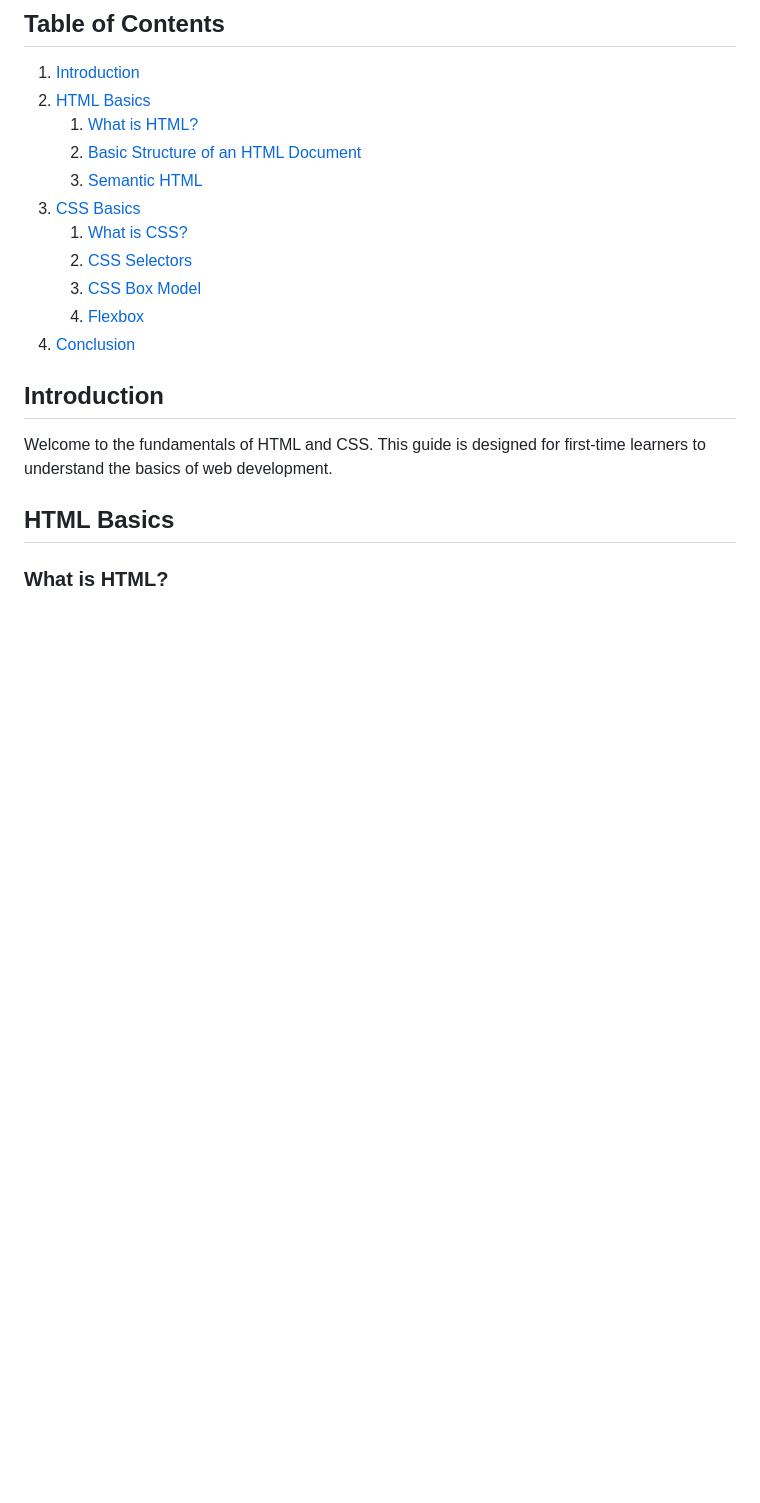
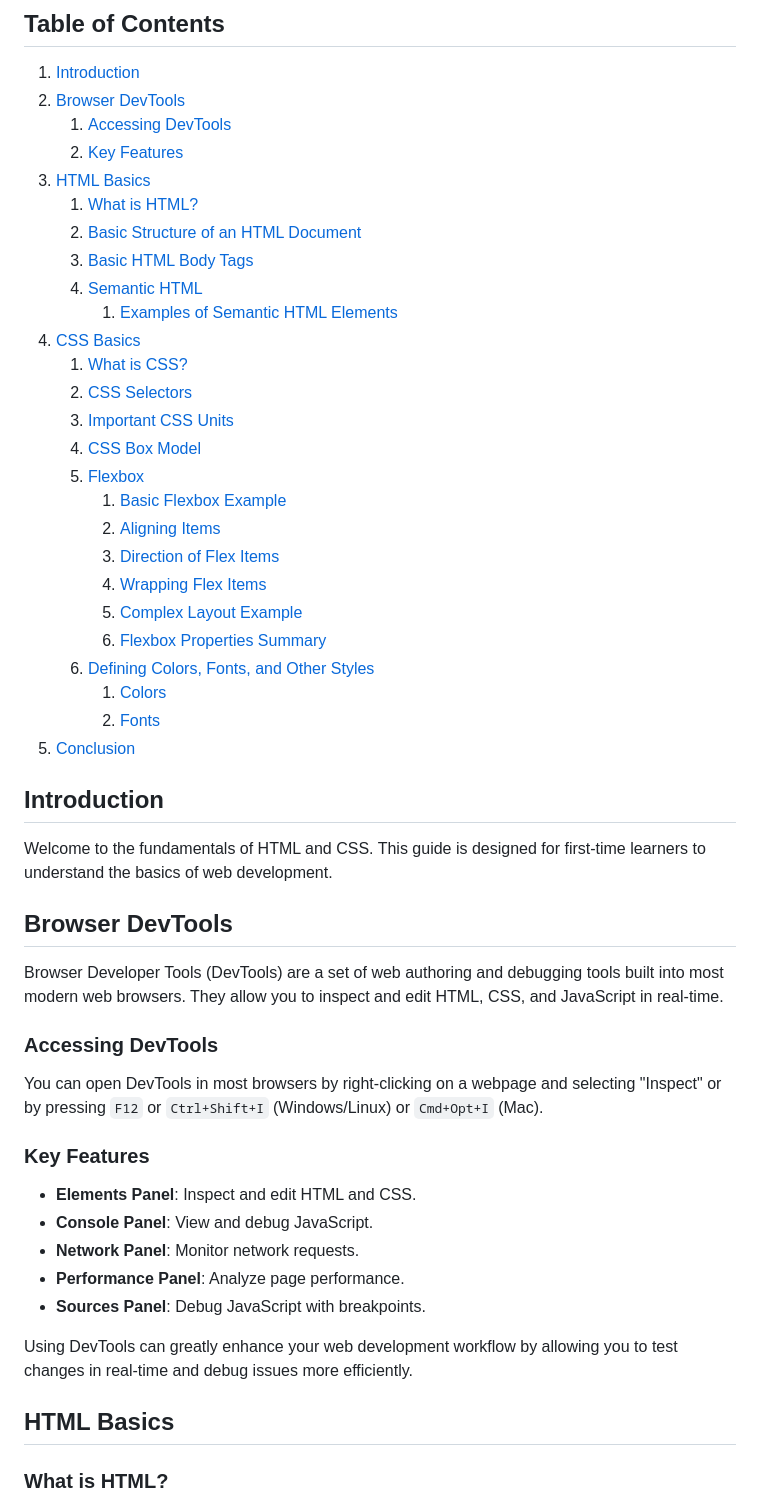
Before and after one commit to jycksyn/patently-fundamental, a Markdown page: README.md, the part around one of its changes. Drawn GitHub-style; blank space fills up the shorter version.

```diff
--- a/README.md
+++ b/README.md
@@ -2,19 +2,49 @@
 
 ## Table of Contents
 1. [Introduction](#introduction)
-2. [HTML Basics](#html-basics)
+2. [Browser DevTools](#browser-devtools)
+    1. [Accessing DevTools](#accessing-devtools)
+    2. [Key Features](#key-features)
+3. [HTML Basics](#html-basics)
     1. [What is HTML?](#what-is-html)
     2. [Basic Structure of an HTML Document](#basic-structure-of-an-html-document)
-    3. [Semantic HTML](#semantic-html)
-3. [CSS Basics](#css-basics)
+    3. [Basic HTML Body Tags](#basic-html-body-tags)
+    4. [Semantic HTML](#semantic-html)
+        1. [Examples of Semantic HTML Elements](#examples-of-semantic-html-elements)
+4. [CSS Basics](#css-basics)
     1. [What is CSS?](#what-is-css)
     2. [CSS Selectors](#css-selectors)
-    3. [CSS Box Model](#css-box-model)
-    4. [Flexbox](#flexbox)
-4. [Conclusion](#conclusion)
+    3. [Important CSS Units](#important-css-units)
+    4. [CSS Box Model](#css-box-model)
+    5. [Flexbox](#flexbox)
+        1. [Basic Flexbox Example](#basic-flexbox-example)
+        2. [Aligning Items](#aligning-items)
+        3. [Direction of Flex Items](#direction-of-flex-items)
+        4. [Wrapping Flex Items](#wrapping-flex-items)
+        5. [Complex Layout Example](#complex-layout-example)
+        6. [Flexbox Properties Summary](#flexbox-properties-summary)
+    6. [Defining Colors, Fonts, and Other Styles](#defining-colors-fonts-and-other-styles)
+        1. [Colors](#colors)
+        2. [Fonts](#fonts)
+5. [Conclusion](#conclusion)
 
 ## Introduction
 Welcome to the fundamentals of HTML and CSS. This guide is designed for first-time learners to understand the basics of web development.
+
+## Browser DevTools
+Browser Developer Tools (DevTools) are a set of web authoring and debugging tools built into most modern web browsers. They allow you to inspect and edit HTML, CSS, and JavaScript in real-time.
+
+### Accessing DevTools
+You can open DevTools in most browsers by right-clicking on a webpage and selecting "Inspect" or by pressing `F12` or `Ctrl+Shift+I` (Windows/Linux) or `Cmd+Opt+I` (Mac).
+
+### Key Features
+- **Elements Panel**: Inspect and edit HTML and CSS.
+- **Console Panel**: View and debug JavaScript.
+- **Network Panel**: Monitor network requests.
+- **Performance Panel**: Analyze page performance.
+- **Sources Panel**: Debug JavaScript with breakpoints.
+
+Using DevTools can greatly enhance your web development workflow by allowing you to test changes in real-time and debug issues more efficiently.
 
 ## HTML Basics
 
```
Also changed, not shown: other parts of README.md (+135 -27 lines).
